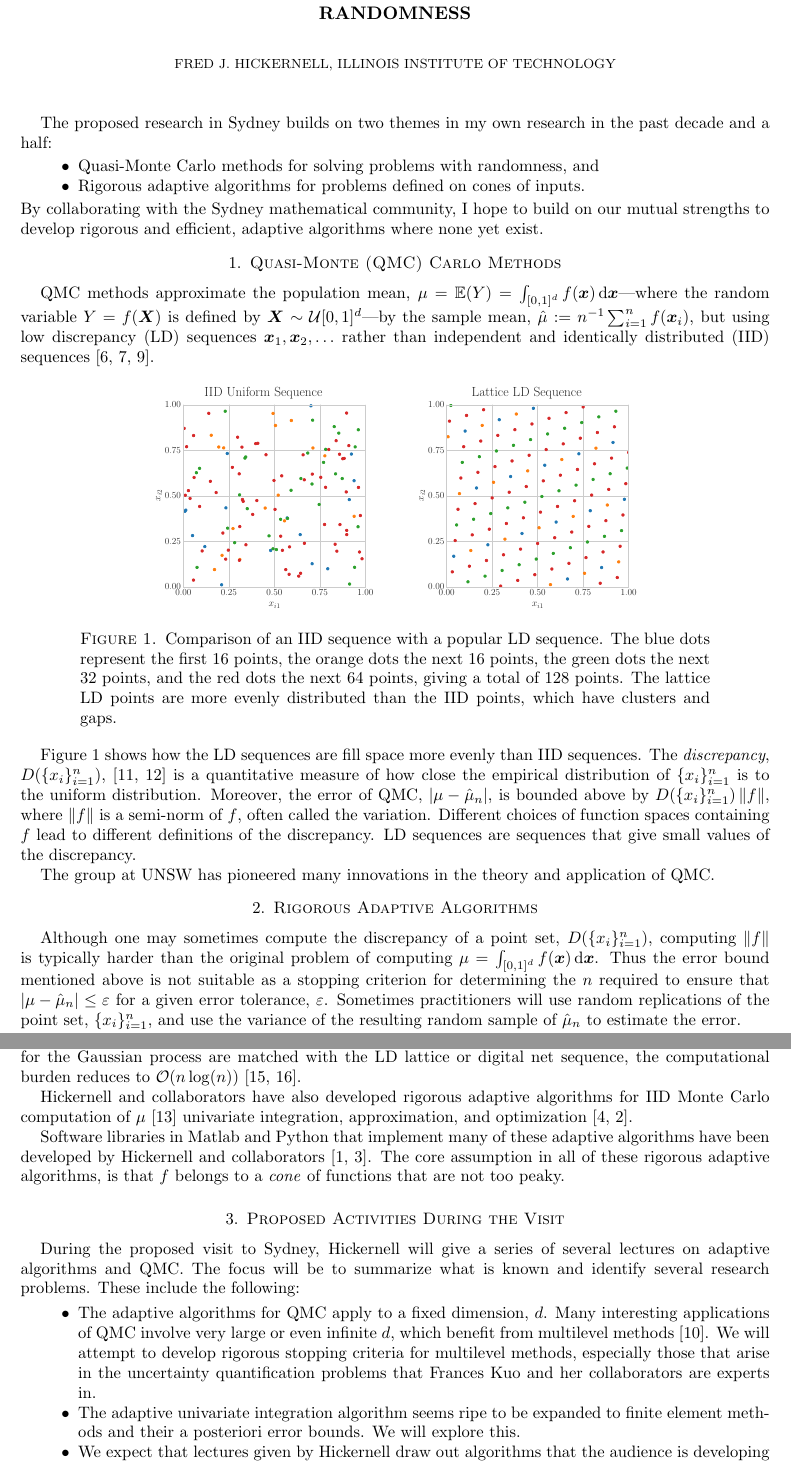
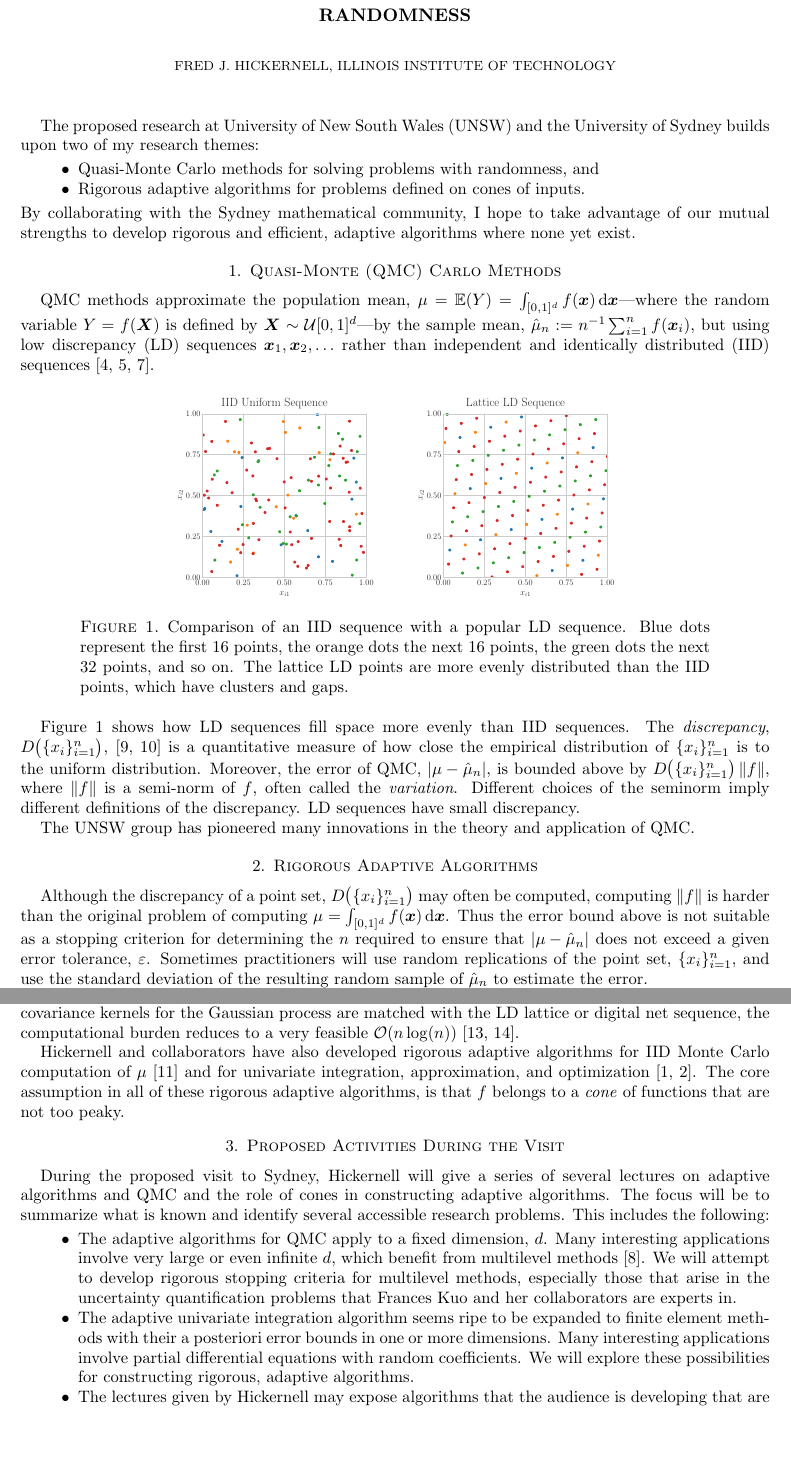
Before and after one commit to fjhickernell/Sydney-2026-Visit, a LaTeX paper (Sydney2026VisitApplication.tex): two parts of pages 1 and 2 of 3 before the commit and two parts of pages 1 and 2 of 2 after it, joined at a grey line, cut so that both start at the same text, the shorter picture padded with empty space. Compiled offline with pdfLaTeX.

Commit message:
Updates from Overleaf

```diff
--- a/Sydney2026VisitApplication.tex
+++ b/Sydney2026VisitApplication.tex
@@ -26,27 +26,27 @@ Sydney Mathematical Research Institute in 2026 \\
 
 \maketitle
 
-The proposed research in Sydney builds on two themes in my own research in the past decade and a half:
+The proposed research at University of New South Wales (UNSW) and the University of Sydney builds upon two of my research themes:
 \begin{itemize}
     \item Quasi-Monte Carlo methods for solving problems with randomness, and
     \item Rigorous adaptive algorithms for problems defined on cones of inputs.
 \end{itemize}
-By collaborating with the Sydney mathematical community, I hope to build on our mutual strengths to develop rigorous and efficient, adaptive algorithms where none yet exist.
+By collaborating with the Sydney mathematical community, I hope to take advantage of our mutual strengths to develop rigorous and efficient, adaptive algorithms where none yet exist.
 
 \section{Quasi-Monte (QMC) Carlo Methods }
-QMC methods approximate the population mean, $\mu=\Ex(Y) = \int_{[0,1]^d} f(\vx) \, \dif \vx$---where the random variable $Y = f(\vX)$ is defined by $\vX \sim \cu[0,1]^d$---by the sample mean, $\hmu := n^{-1} \sum_{i=1}^n f(\vx_i)$, but using low discrepancy (LD) sequences $\vx_1, \vx_2, \ldots$ rather than independent and identically distributed (IID) sequences \cite{DicEtal22a,DicEtal14a,DicPil10a}.
+QMC methods approximate the population mean, $\mu=\Ex(Y) = \int_{[0,1]^d} f(\vx) \, \dif \vx$---where the random variable $Y = f(\vX)$ is defined by $\vX \sim \cu[0,1]^d$---by the sample mean, $\hmu_n := n^{-1} \sum_{i=1}^n f(\vx_i)$, but using low discrepancy (LD) sequences $\vx_1, \vx_2, \ldots$ rather than independent and identically distributed (IID) sequences \cite{DicEtal22a,DicEtal14a,DicPil10a}.
 
 \begin{figure}[h]
 \centering
-\includegraphics[width = 0.3\textwidth]{Figures/Uniform.pdf} \qquad
-\includegraphics[width = 0.3\textwidth]{Figures/Lattice.pdf}
-    \caption{Comparison of an IID sequence with a popular LD sequence.  The blue dots represent the first $16$ points, the orange dots the next $16$ points, the green dots the next $32$ points, and the red dots the next $64$ points, giving a total of $128$ points.  The lattice LD points are more evenly distributed than the IID points, which have clusters and gaps. \label{fig:points}}
+\includegraphics[width = 0.27\textwidth]{Figures/Uniform.pdf} \qquad
+\includegraphics[width = 0.27\textwidth]{Figures/Lattice.pdf}
+    \caption{Comparison of an IID sequence with a popular LD sequence.  Blue dots represent the first $16$ points, the orange dots the next $16$ points, the green dots the next $32$ points, and so on.  The lattice LD points are more evenly distributed than the IID points, which have clusters and gaps. \label{fig:points}}
 \end{figure}
 
-Figure \ref{fig:points} shows how the LD sequences are fill space more evenly than IID sequences.  The \emph{discrepancy}, $D(\{x_i\}_{i=1}^n)$,  \cite{Hic97a,Hic99a} is a quantitative measure of how close the empirical distribution of $\{x_i\}_{i=1}^n$ is to the uniform distribution.  Moreover, the error of QMC, $\lvert \mu - \hmu_n\rvert$, is bounded above by $D(\{x_i\}_{i=1}^n) \, \lVert f\rVert$, where  $\lVert f\rVert$ is a semi-norm of $f$, often called the variation.  Different choices of function spaces containing $f$ lead to different definitions of the discrepancy.  LD sequences are sequences that give small values of the discrepancy.
+Figure \ref{fig:points} shows how LD sequences fill space more evenly than IID sequences.  The \emph{discrepancy}, $D\bigl(\{x_i\}_{i=1}^n\bigr)$,  \cite{Hic97a,Hic99a} is a quantitative measure of how close the empirical distribution of $\{x_i\}_{i=1}^n$ is to the uniform distribution.  Moreover, the error of QMC, $\lvert \mu - \hmu_n\rvert$, is bounded above by $D\bigl(\{x_i\}_{i=1}^n\bigr) \, \lVert f\rVert$, where  $\lVert f\rVert$ is a semi-norm of $f$, often called the \emph{variation}.  Different choices of the seminorm imply different definitions of the discrepancy.  LD sequences have small discrepancy.
 
-The group at UNSW has pioneered many innovations in the theory and application of QMC.
+The UNSW group has pioneered many innovations in the theory and application of QMC.
 
 \section{Rigorous Adaptive Algorithms}
-Although one may sometimes compute the discrepancy of a point set, $D(\{x_i\}_{i=1}^n)$, computing $\lVert f\rVert$ is typically harder than the original problem of computing $\mu=\int_{[0,1]^d} f(\vx) \, \dif \vx$.  Thus the error bound mentioned above is not suitable as a stopping criterion for determining the $n$ required to ensure that $\abs{\mu - \hat{\mu}_n} \le \varepsilon$ for a given error tolerance, $\varepsilon$.  Sometimes practitioners will use random replications of the point set, $\{x_i\}_{i=1}^n$, and use the variance of the resulting random sample of $\hat{\mu}_n$ to estimate the error.
+Although the discrepancy of a point set, $D\bigl(\{x_i\}_{i=1}^n\bigr)$ may often be computed, computing $\lVert f\rVert$ is harder than the original problem of computing $\mu=\int_{[0,1]^d} f(\vx) \, \dif \vx$.  Thus the error bound above is not suitable as a stopping criterion for determining the $n$ required to ensure that $\abs{\mu - \hat{\mu}_n}$ does not exceed a given error tolerance, $\varepsilon$.  Sometimes practitioners will use random replications of the point set, $\{x_i\}_{i=1}^n$, and use the standard deviation of the resulting random sample of $\hat{\mu}_n$ to estimate the error.
 
@@ -54,17 +54,17 @@ Another approach developed by Hickernell and collaborators is to track the discr
 
-Alternatively, one can assume that $f$ is an instance of a Gaussian process and construct credible intervals for $\mu$, which can be used to determine the sample size, $n$, required to meet the desired error tolerance.  In general, this approach requires expensive $\Order(n^3)$ matrix operations, but when the covariance kernels for the Gaussian process are matched with the LD lattice or digital net sequence, the computational burden reduces  to $\Order(n \log(n))$ \cite{RatHic19a,JagHic22a}.
+Alternatively, one can assume that $f$ is an instance of a Gaussian process and construct credible intervals for $\mu$, which can be used to determine the sample size, $n$, required to meet the desired error tolerance.  In general, this approach requires expensive $\Order(n^3)$ matrix operations, but when suitable covariance kernels for the Gaussian process are matched with the LD lattice or digital net sequence, the computational burden reduces  to a very feasible $\Order(n \log(n))$ \cite{RatHic19a,JagHic22a}.
 
-Hickernell and collaborators have also developed rigorous adaptive algorithms for IID Monte Carlo computation of $\mu$ \cite{HicEtal14a} univariate integration, approximation, and optimization \cite{HicETal14b,ChoEtal17a}.
-
-Software libraries in Matlab and Python that implement many of these adaptive algorithms have been developed by Hickernell and collaborators \cite{ChoEtal21a,QMCPy2020a}.  The core assumption in all of these rigorous adaptive algorithms, is that $f$ belongs to a \emph{cone} of functions that are not too peaky.
+Hickernell and collaborators have also developed rigorous adaptive algorithms for IID Monte Carlo computation of $\mu$ \cite{HicEtal14a} and for univariate integration, approximation, and optimization \cite{ChoEtal17a,HicETal14b}.
+%Software libraries in Matlab and Python that implement many of these adaptive algorithms have been developed by Hickernell and collaborators \cite{ChoEtal21a,QMCPy2020a}.
+The core assumption in all of these rigorous adaptive algorithms, is that $f$ belongs to a \emph{cone} of functions that are not too peaky.
 
 \section{Proposed Activities During the Visit}
 
-During the proposed visit to Sydney, Hickernell will give a series of several lectures on adaptive algorithms and QMC.  The focus will be to summarize what is known and identify several research problems.  These include the following:
+During the proposed visit to Sydney, Hickernell will give a series of several lectures on adaptive algorithms and QMC and the role of cones in constructing adaptive algorithms.  The focus will be to summarize what is known and identify several accessible research problems.  This includes the following:
 \begin{itemize}
-    \item The adaptive algorithms for QMC apply to a fixed dimension, $d$. Many interesting applications of QMC involve very large or even infinite $d$, which benefit from multilevel methods \cite{Gil14a}.  We will attempt to develop rigorous stopping criteria for multilevel methods, especially those that arise in the uncertainty quantification problems that Frances Kuo and her collaborators are experts in.
+    \item The adaptive algorithms for QMC apply to a fixed dimension, $d$. Many interesting applications involve very large or even infinite $d$, which benefit from multilevel methods \cite{Gil14a}.  We will attempt to develop rigorous stopping criteria for multilevel methods, especially those that arise in the uncertainty quantification problems that Frances Kuo and her collaborators are experts in.
 
-    \item The adaptive univariate integration algorithm seems ripe to be expanded to finite element methods and their a posteriori error bounds.  We will explore this.
+    \item The adaptive univariate integration algorithm seems ripe to be expanded to finite element methods with their a posteriori error bounds in one or more dimensions.  Many interesting applications involve partial differential equations with random coefficients.  We will explore these possibilities for constructing rigorous, adaptive algorithms.
 
-    \item We expect that lectures given by Hickernell draw out algorithms that the audience is developing that are amenable to the approach that Hickernell has used for developing adaptive stopping rules.  We will explore these possibilities.
+    \item The lectures given by Hickernell may expose algorithms that the audience is developing that are amenable to the approach that Hickernell has used for developing adaptive stopping rules.  We will explore these possibilities.
 \end{itemize}
```
Also changed, not shown: latexmkrc (added), Sydney2026VisitApplication.tex (5 more changed lines).
